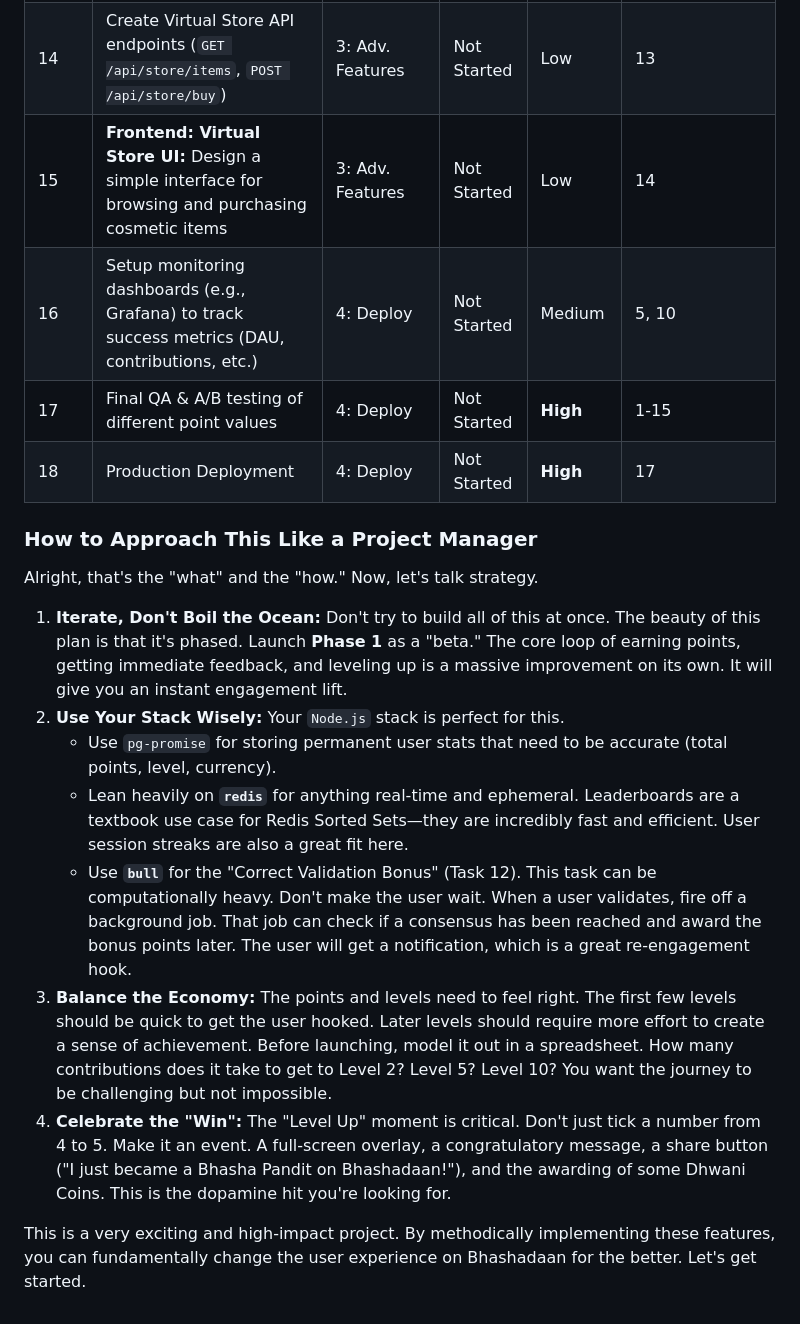
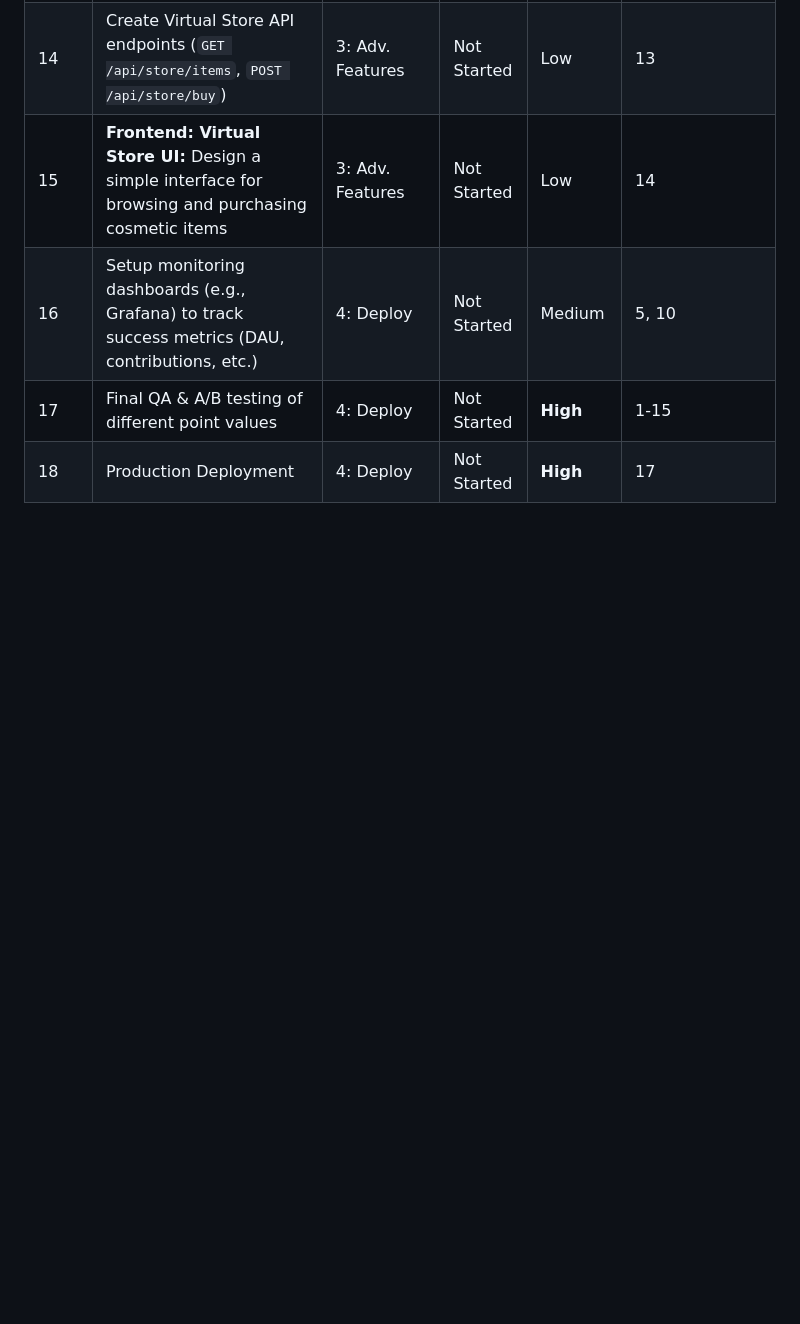
Before and after one commit to AdarshRazor/Rust_Bucket, a Markdown page: not_so_planning_stuff/bhaashadan_Gamification.md, the part around the change printed below. GitHub-like rendering; blank space fills up the shorter version.

```diff
--- a/not_so_planning_stuff/bhaashadan_Gamification.md
+++ b/not_so_planning_stuff/bhaashadan_Gamification.md
@@ -118,17 +101,3 @@ Here’s a breakdown of the project into phases and actionable tasks. We’ll st
 | 16 | Setup monitoring dashboards (e.g., Grafana) to track success metrics (DAU, contributions, etc.) | 4: Deploy | Not Started | Medium | 5, 10 |
 | 17 | Final QA & A/B testing of different point values | 4: Deploy | Not Started | **High** | 1-15 |
 | 18 | Production Deployment | 4: Deploy | Not Started | **High** | 17 |
-
-### **How to Approach This Like a Project Manager**
-
-Alright, that's the "what" and the "how." Now, let's talk strategy.
-
-1.  **Iterate, Don't Boil the Ocean:** Don't try to build all of this at once. The beauty of this plan is that it's phased. Launch **Phase 1** as a "beta." The core loop of earning points, getting immediate feedback, and leveling up is a massive improvement on its own. It will give you an instant engagement lift.
-2.  **Use Your Stack Wisely:** Your `Node.js` stack is perfect for this.
-    *   Use `pg-promise` for storing permanent user stats that need to be accurate (total points, level, currency).
-    *   Lean heavily on **`redis`** for anything real-time and ephemeral. Leaderboards are a textbook use case for Redis Sorted Sets—they are incredibly fast and efficient. User session streaks are also a great fit here.
-    *   Use **`bull`** for the "Correct Validation Bonus" (Task 12). This task can be computationally heavy. Don't make the user wait. When a user validates, fire off a background job. That job can check if a consensus has been reached and award the bonus points later. The user will get a notification, which is a great re-engagement hook.
-3.  **Balance the Economy:** The points and levels need to feel right. The first few levels should be quick to get the user hooked. Later levels should require more effort to create a sense of achievement. Before launching, model it out in a spreadsheet. How many contributions does it take to get to Level 2? Level 5? Level 10? You want the journey to be challenging but not impossible.
-4.  **Celebrate the "Win":** The "Level Up" moment is critical. Don't just tick a number from 4 to 5. Make it an event. A full-screen overlay, a congratulatory message, a share button ("I just became a Bhasha Pandit on Bhashadaan!"), and the awarding of some Dhwani Coins. This is the dopamine hit you're looking for.
-
-This is a very exciting and high-impact project. By methodically implementing these features, you can fundamentally change the user experience on Bhashadaan for the better. Let's get started.
```
Also changed, not shown: other parts of not_so_planning_stuff/bhaashadan_Gamification.md (+8 -25 lines).
